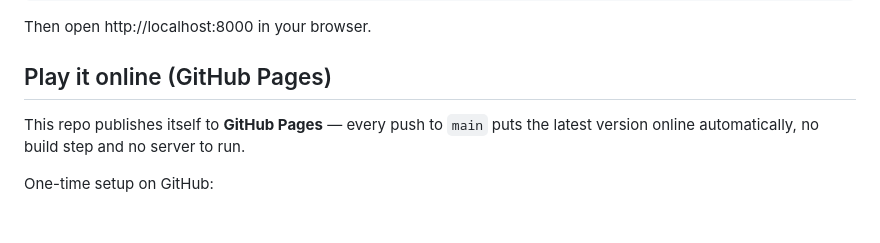
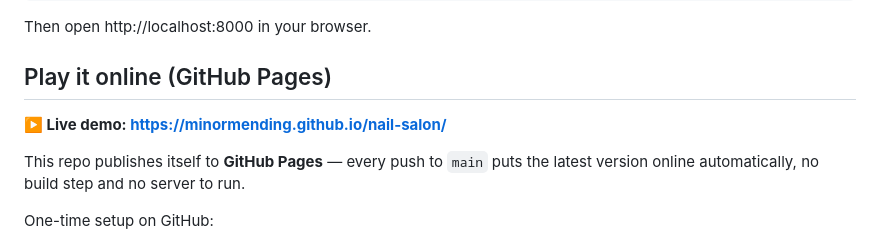
Before and after one commit to minormending/nail-salon, a Markdown page: README.md, the part around one of its changes. Rendered like a GitHub page; blank space fills up the shorter version.

```diff
--- a/README.md
+++ b/README.md
@@ -64,6 +66,8 @@ Then open http://localhost:8000 in your browser.
 
 ## Play it online (GitHub Pages)
 
+**▶️ Live demo: https://minormending.github.io/nail-salon/**
+
 This repo publishes itself to **GitHub Pages** — every push to `main` puts the
 latest version online automatically, no build step and no server to run.
 
```
Also changed, not shown: other parts of README.md (+2 -0 lines).
